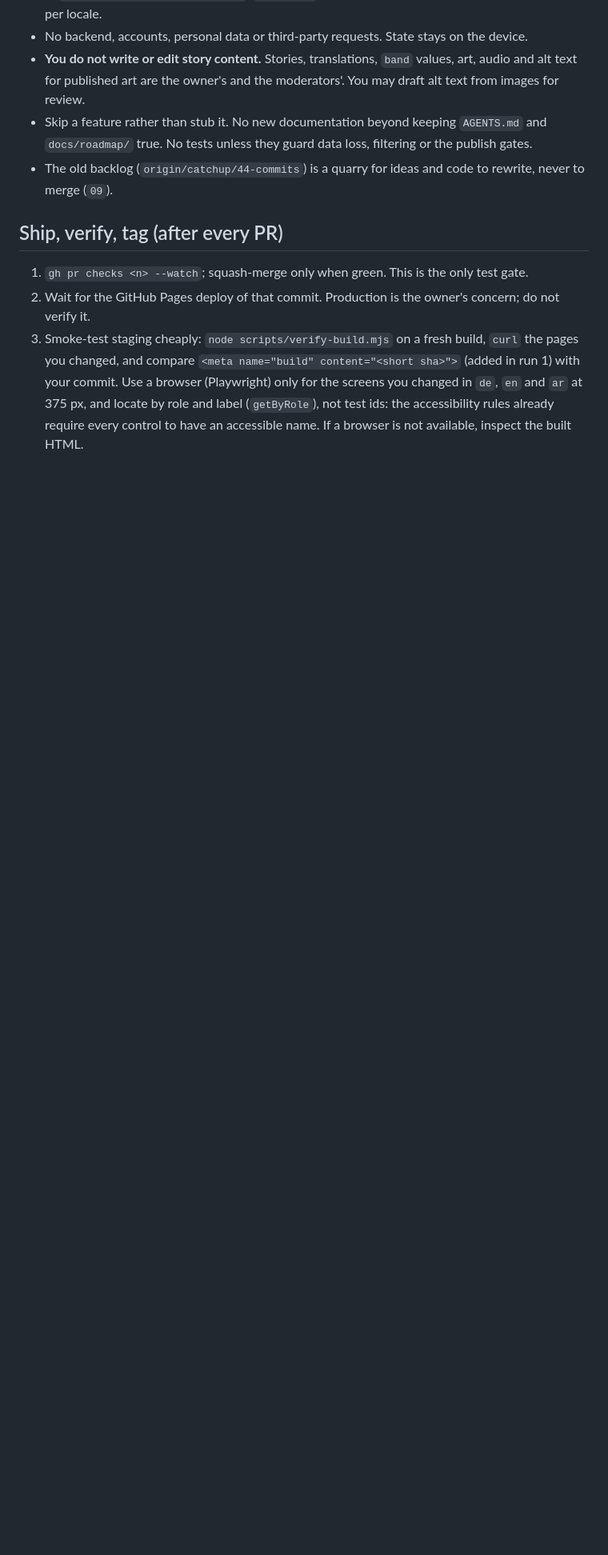
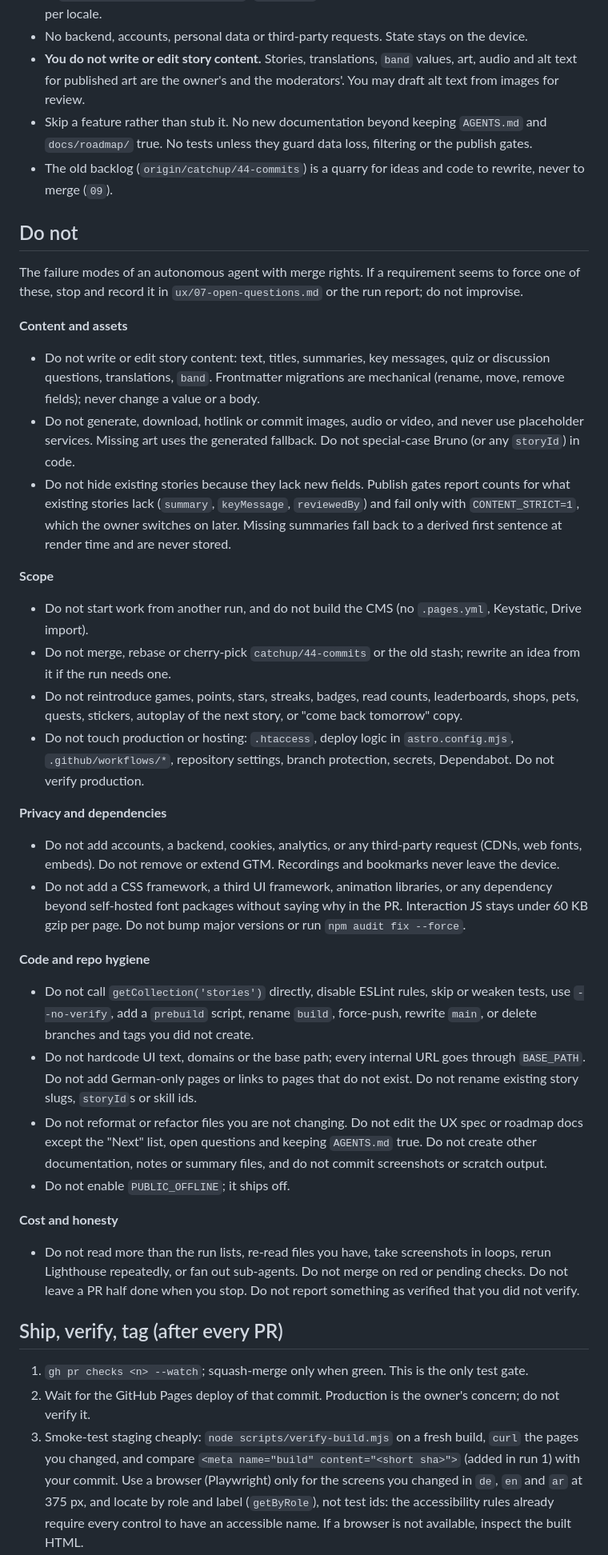
Before and after one commit to ahashem/lernen-mit-geschichten, a Markdown page: docs/roadmap/08-workstreams.md, the part around one of its changes. Shown at 80% size. GitHub-like rendering; blank space fills up the shorter version.

```diff
--- a/docs/roadmap/08-workstreams.md
+++ b/docs/roadmap/08-workstreams.md
@@ -20,6 +20,58 @@ $9.** A run stops when its scope is done or its budget is spent, whichever is fi
   tests unless they guard data loss, filtering or the publish gates.
 - The old backlog (`origin/catchup/44-commits`) is a quarry for ideas and code to rewrite, never to merge (`09`).
 
+## Do not
+
+The failure modes of an autonomous agent with merge rights. If a requirement seems to force one of these, stop and
+record it in `ux/07-open-questions.md` or the run report; do not improvise.
+
+**Content and assets**
+
+- Do not write or edit story content: text, titles, summaries, key messages, quiz or discussion questions,
+  translations, `band`. Frontmatter migrations are mechanical (rename, move, remove fields); never change a value or
+  a body.
+- Do not generate, download, hotlink or commit images, audio or video, and never use placeholder services. Missing
+  art uses the generated fallback. Do not special-case Bruno (or any `storyId`) in code.
+- Do not hide existing stories because they lack new fields. Publish gates report counts for what existing stories
+  lack (`summary`, `keyMessage`, `reviewedBy`) and fail only with `CONTENT_STRICT=1`, which the owner switches on
+  later. Missing summaries fall back to a derived first sentence at render time and are never stored.
+
+**Scope**
+
+- Do not start work from another run, and do not build the CMS (no `.pages.yml`, Keystatic, Drive import).
+- Do not merge, rebase or cherry-pick `catchup/44-commits` or the old stash; rewrite an idea from it if the run
+  needs one.
+- Do not reintroduce games, points, stars, streaks, badges, read counts, leaderboards, shops, pets, quests,
+  stickers, autoplay of the next story, or "come back tomorrow" copy.
+- Do not touch production or hosting: `.htaccess`, deploy logic in `astro.config.mjs`, `.github/workflows/*`,
+  repository settings, branch protection, secrets, Dependabot. Do not verify production.
+
+**Privacy and dependencies**
+
+- Do not add accounts, a backend, cookies, analytics, or any third-party request (CDNs, web fonts, embeds). Do not
+  remove or extend GTM. Recordings and bookmarks never leave the device.
+- Do not add a CSS framework, a third UI framework, animation libraries, or any dependency beyond self-hosted font
+  packages without saying why in the PR. Interaction JS stays under 60 KB gzip per page. Do not bump major
+  versions or run `npm audit fix --force`.
+
+**Code and repo hygiene**
+
+- Do not call `getCollection('stories')` directly, disable ESLint rules, skip or weaken tests, use `--no-verify`,
+  add a `prebuild` script, rename `build`, force-push, rewrite `main`, or delete branches and tags you did not
+  create.
+- Do not hardcode UI text, domains or the base path; every internal URL goes through `BASE_PATH`. Do not add
+  German-only pages or links to pages that do not exist. Do not rename existing story slugs, `storyId`s or skill ids.
+- Do not reformat or refactor files you are not changing. Do not edit the UX spec or roadmap docs except the
+  "Next" list, open questions and keeping `AGENTS.md` true. Do not create other documentation, notes or summary files,
+  and do not commit screenshots or scratch output.
+- Do not enable `PUBLIC_OFFLINE`; it ships off.
+
+**Cost and honesty**
+
+- Do not read more than the run lists, re-read files you have, take screenshots in loops, rerun Lighthouse
+  repeatedly, or fan out sub-agents. Do not merge on red or pending checks. Do not leave a PR half done when you
+  stop. Do not report something as verified that you did not verify.
+
 ## Ship, verify, tag (after every PR)
 
 1. `gh pr checks <n> --watch`; squash-merge only when green. This is the only test gate.
```
Also changed, not shown: other parts of docs/roadmap/08-workstreams.md (+10 -5 lines), docs/roadmap/02-content-model.md (+5 -1 lines), docs/roadmap/README.md (+8 -8 lines).
